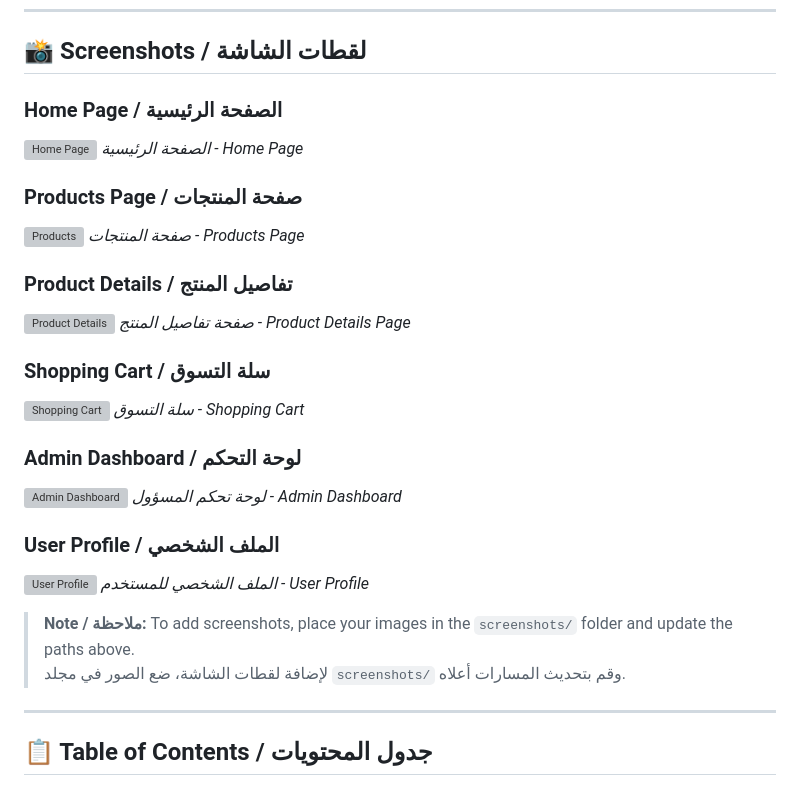
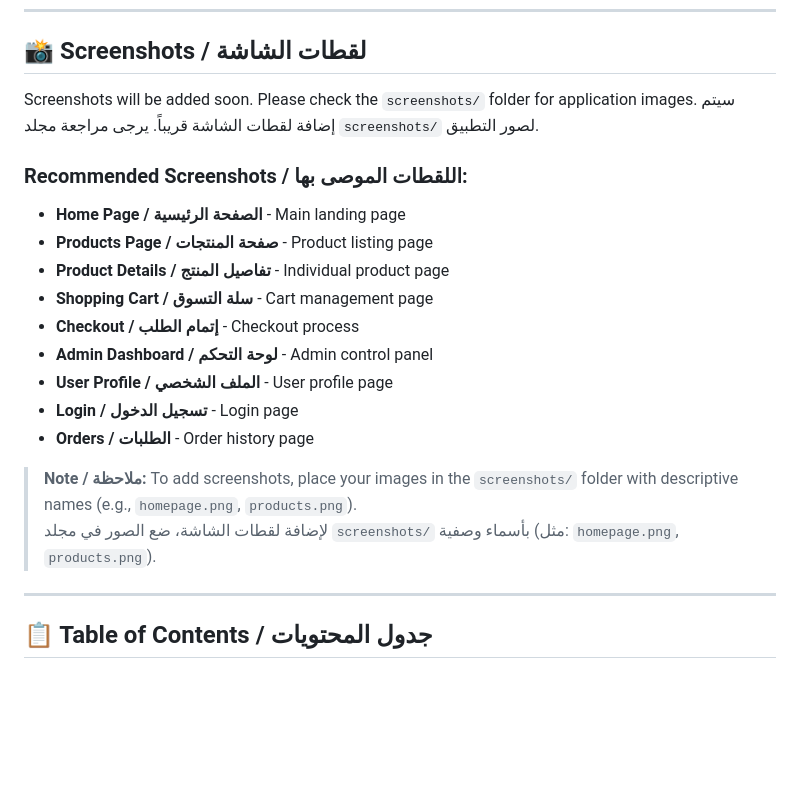
Before and after one commit to zzziiiooi666-byte/smart-shop, a Markdown page: README.md, the part around the change. Drawn GitHub-style; blank space fills up the shorter version; grey boxes are pictures that could not be loaded.

Commit message:
Fix README.md: Remove broken screenshot links until images are uploaded

```diff
--- a/README.md
+++ b/README.md
@@ -8,32 +8,23 @@ A modern, bilingual (Arabic/English) e-commerce platform built with PHP and MySQ
 
 ## 📸 Screenshots / لقطات الشاشة
 
-### Home Page / الصفحة الرئيسية
-![Home Page](screenshots/homepage.png)
-*الصفحة الرئيسية - Home Page*
+Screenshots will be added soon. Please check the `screenshots/` folder for application images.
+سيتم إضافة لقطات الشاشة قريباً. يرجى مراجعة مجلد `screenshots/` لصور التطبيق.
 
-### Products Page / صفحة المنتجات
-![Products](screenshots/products.png)
-*صفحة المنتجات - Products Page*
+### Recommended Screenshots / اللقطات الموصى بها:
 
-### Product Details / تفاصيل المنتج
-![Product Details](screenshots/product-details.png)
-*صفحة تفاصيل المنتج - Product Details Page*
+- **Home Page / الصفحة الرئيسية** - Main landing page
+- **Products Page / صفحة المنتجات** - Product listing page
+- **Product Details / تفاصيل المنتج** - Individual product page
+- **Shopping Cart / سلة التسوق** - Cart management page
+- **Checkout / إتمام الطلب** - Checkout process
+- **Admin Dashboard / لوحة التحكم** - Admin control panel
+- **User Profile / الملف الشخصي** - User profile page
+- **Login / تسجيل الدخول** - Login page
+- **Orders / الطلبات** - Order history page
 
-### Shopping Cart / سلة التسوق
-![Shopping Cart](screenshots/cart.png)
-*سلة التسوق - Shopping Cart*
-
-### Admin Dashboard / لوحة التحكم
-![Admin Dashboard](screenshots/admin-dashboard.png)
-*لوحة تحكم المسؤول - Admin Dashboard*
-
-### User Profile / الملف الشخصي
-![User Profile](screenshots/profile.png)
-*الملف الشخصي للمستخدم - User Profile*
-
-> **Note / ملاحظة:** To add screenshots, place your images in the `screenshots/` folder and update the paths above.
-> لإضافة لقطات الشاشة، ضع الصور في مجلد `screenshots/` وقم بتحديث المسارات أعلاه.
+> **Note / ملاحظة:** To add screenshots, place your images in the `screenshots/` folder with descriptive names (e.g., `homepage.png`, `products.png`).
+> لإضافة لقطات الشاشة، ضع الصور في مجلد `screenshots/` بأسماء وصفية (مثل: `homepage.png`, `products.png`).
 
 ---
 
```
